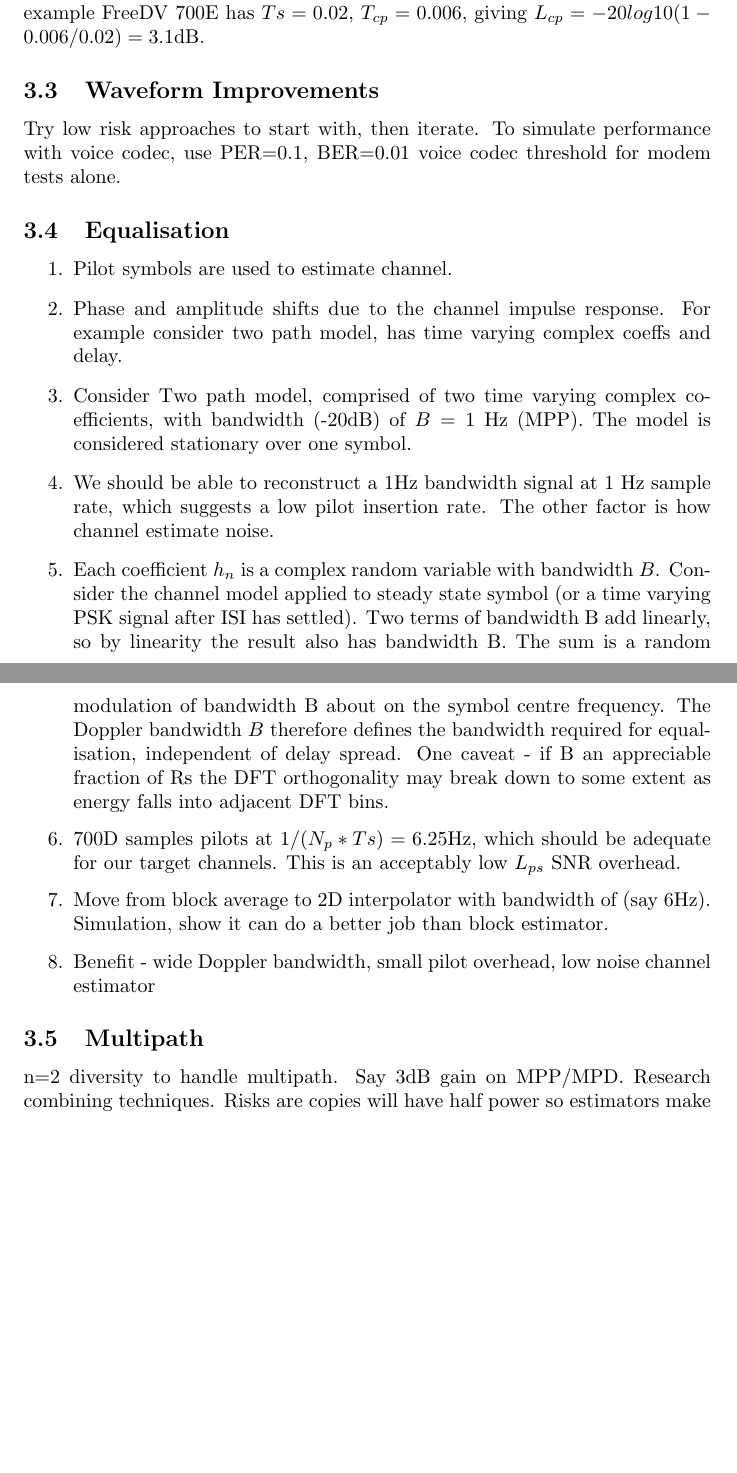
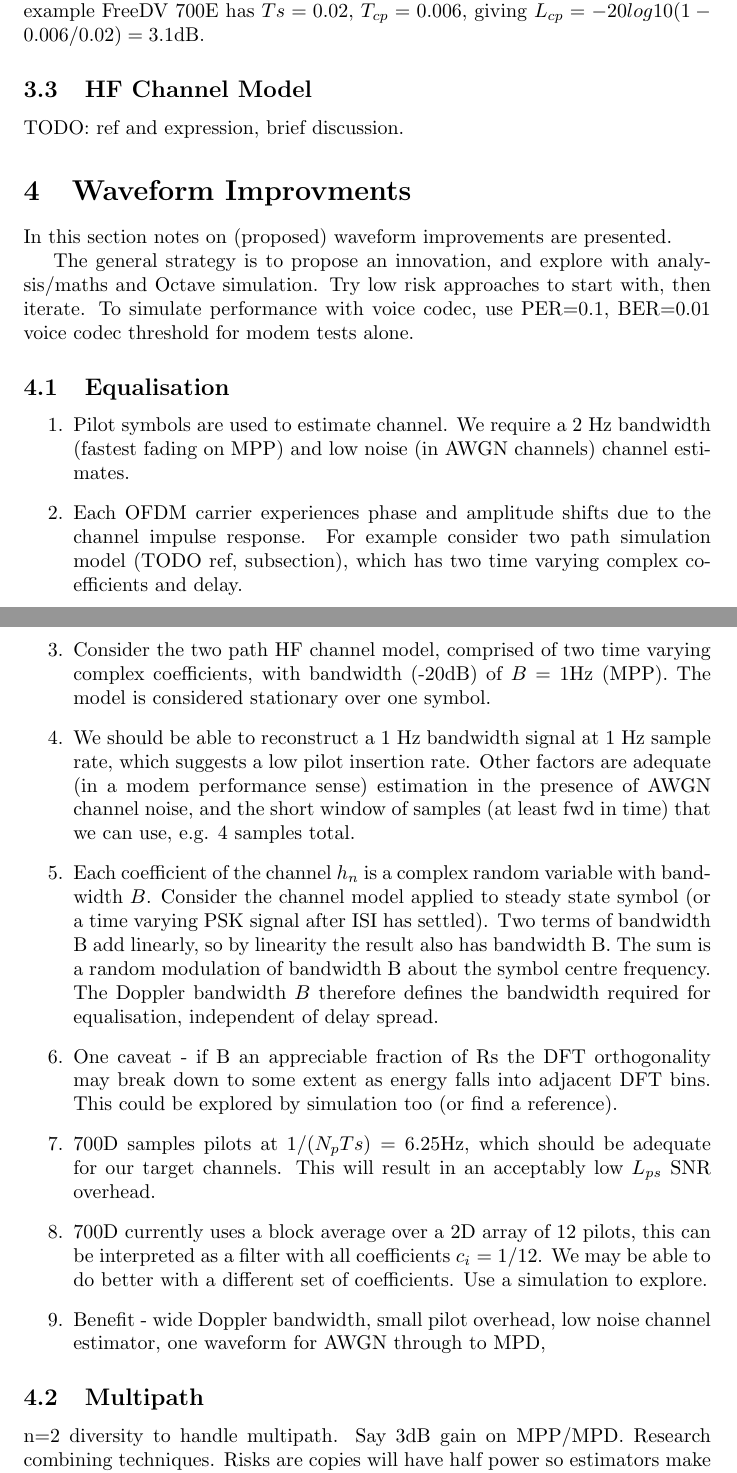
Before and after one commit to drowe67/misc, a LaTeX document (freedv_low/freedv_low.tex): two parts of pages 5 and 6 of 7 before the commit and two parts of pages 5 and 6 of 8 after it, joined at a grey line, cut so that both start at the same text, the shorter picture padded with empty space. Compiled offline with pdfLaTeX.

Commit message:
wip doc updates

```diff
--- a/freedv_low/freedv_low.tex
+++ b/freedv_low/freedv_low.tex
@@ -153,21 +155,28 @@ SNR         &= 10log10 \left( \frac{E_sR_s}{N_0B} \right) - 20log10(1-T_{cp}/T_s
 \end{equation}
 Thus to close the link with the composite symbol the $S/N$ must be increased by a factor of $1/(1 - {T_s}/T_{cp})^2$ compared to our ideal modem.  This accounts for the energy allocated to the CP, and the shorter period $T^\prime_s$ of the symbol $D^\prime$.  The squared term suggest SNR is quite sensitive to increasing $T_{cp}$, which is necessary to handle fast fading, high delay spread channels such as MPD. For example FreeDV 700E has $Ts=0.02$, $T_{cp}=0.006$, giving $L_{cp}=-20log10(1-0.006/0.02)=3.1 \si{dB}$.
 
-\subsection{Waveform Improvements}
+\subsection{HF Channel Model}
 
-Try low risk approaches to start with, then iterate.  To simulate performance with voice codec, use PER=0.1, BER=0.01 voice codec threshold for modem tests alone.
+TODO: ref and expression, brief discussion.
+
+\section{Waveform Improvments}
+
+In this section notes on (proposed) waveform improvements are presented.
+
+The general strategy is to propose an innovation, and explore with analysis/maths and Octave simulation. Try low risk approaches to start with, then iterate.  To simulate performance with voice codec, use PER=0.1, BER=0.01 voice codec threshold for modem tests alone.
 
 \subsection{Equalisation}
 
 \begin{enumerate}
-\item Pilot symbols are used to estimate channel.
-\item Phase and amplitude shifts due to the channel impulse response.  For example consider two path model, has time varying complex coeffs and delay.
-\item Consider Two path  model, comprised of two time varying complex coefficients, with bandwidth (-20dB) of $B=1$ Hz (MPP).  The model is considered stationary over one symbol.
-\item We should be able to reconstruct a 1Hz bandwidth signal at 1 Hz sample rate, which suggests a low pilot insertion rate.  The other factor is how channel estimate noise.
-\item Each coefficient $h_n$ is a complex random variable with bandwidth $B$. Consider the channel model applied to steady state symbol (or a time varying PSK signal after ISI has settled). Two terms of bandwidth B add linearly, so by linearity the result also has bandwidth B.  The sum is a random modulation of bandwidth B about on the symbol centre frequency.  The Doppler bandwidth $B$ therefore defines the bandwidth required for equalisation, independent of delay spread. One caveat - if B an appreciable fraction of Rs the DFT orthogonality may break down to some extent as energy falls into adjacent DFT bins.
-\item 700D samples pilots at $1/(N_p*Ts)=6.25 \si{Hz}$, which should be adequate for our target channels.  This is an acceptably low $L_{ps}$ SNR overhead.
-\item Move from block average to 2D interpolator with bandwidth of (say 6Hz).  Simulation, show it can do a better job than block estimator.
-\item Benefit - wide Doppler bandwidth, small pilot overhead, low noise channel estimator
+\item Pilot symbols are used to estimate channel.  We require a 2 Hz bandwidth (fastest fading on MPP) and low noise (in AWGN channels) channel estimates.
+\item Each OFDM carrier experiences phase and amplitude shifts due to the channel impulse response.  For example consider two path simulation model (TODO ref, subsection), which has two time varying complex coefficients and delay.
+\item Consider the two path HF channel model, comprised of two time varying complex coefficients, with bandwidth (-20dB) of $B=1 \si{Hz}$ (MPP).  The model is considered stationary over one symbol.
+\item We should be able to reconstruct a 1 Hz bandwidth signal at 1 Hz sample rate, which suggests a low pilot insertion rate.  Other factors are adequate (in a modem performance sense) estimation in the presence of AWGN channel noise, and the short window of samples (at least fwd in time) that we can use, e.g. 4 samples total.
+\item Each coefficient of the channel $h_n$ is a complex random variable with bandwidth $B$. Consider the channel model applied to steady state symbol (or a time varying PSK signal after ISI has settled). Two terms of bandwidth B add linearly, so by linearity the result also has bandwidth B.  The sum is a random modulation of bandwidth B about the symbol centre frequency.  The Doppler bandwidth $B$ therefore defines the bandwidth required for equalisation, independent of delay spread.
+\item One caveat - if B an appreciable fraction of Rs the DFT orthogonality may break down to some extent as energy falls into adjacent DFT bins.  This could be explored by simulation too (or find a reference).
+\item 700D samples pilots at $1/(N_pTs)=6.25 \si{Hz}$, which should be adequate for our target channels.  This will result in an acceptably low $L_{ps}$ SNR overhead.
+\item 700D currently uses a block average over a 2D array of 12 pilots, this can be interpreted as a filter with all coefficients $c_i=1/12$. We may be able to do better with a different set of coefficients.  Use a simulation to explore.
+\item Benefit - wide Doppler bandwidth, small pilot overhead, low noise channel estimator, one waveform for AWGN through to MPD,
 \end{enumerate}
 
 \subsection{Multipath}
```
Also changed, not shown: freedv_low/freedv_low.pdf, freedv_low/freedv_low.tex (20 more changed lines), 2 other files.
